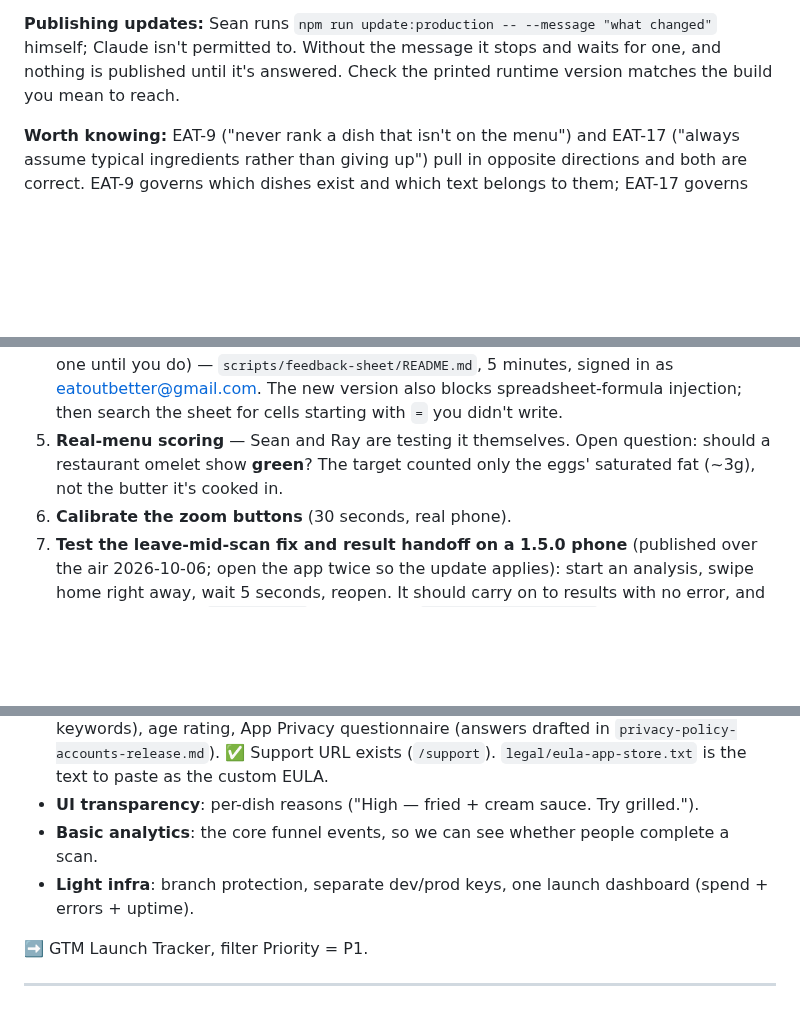
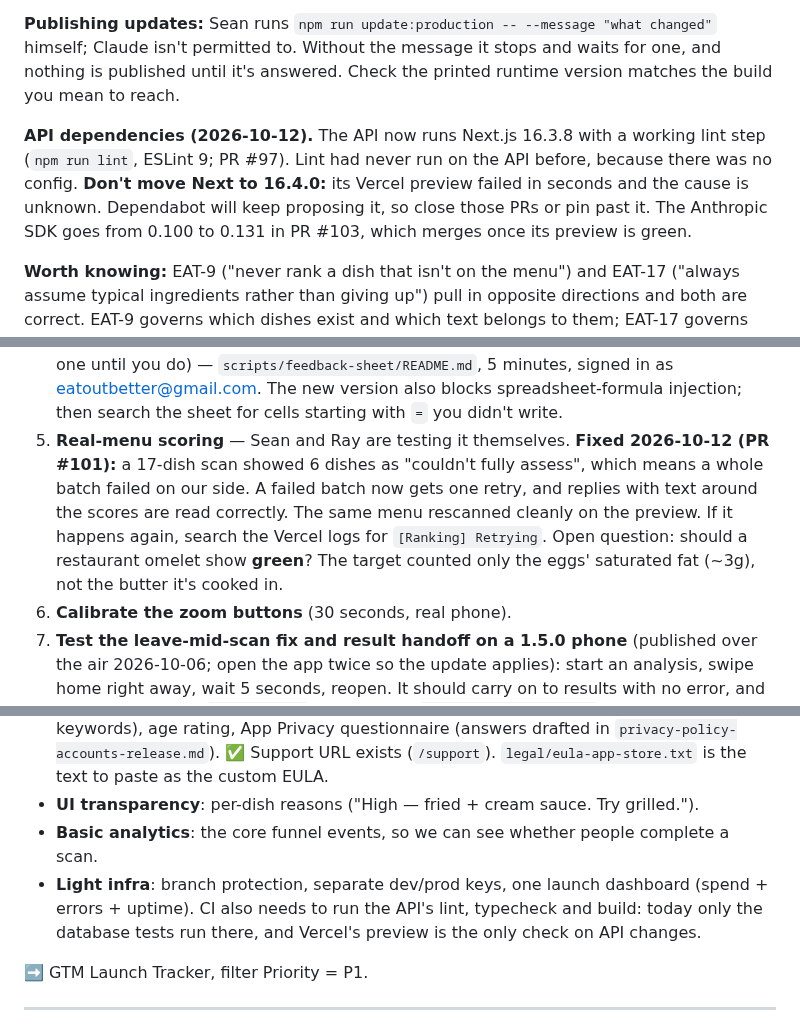
Before and after one commit to stlynn13-lgtm/eat-out-better, a Markdown page: plan.md, 3 parts joined by grey strips. Rendered like a GitHub page; blank space fills up the shorter version.

Commit message:
plan.md: record today's API changes, scoring fix and PR triage
Co-Authored-By: Claude Opus 5.5 <noreply@anthropic.com>
Claude-Session: https://claude.ai/code/session_01HZm9cN5EZTNVxAr6iU6dbr

```diff
--- a/plan.md
+++ b/plan.md
@@ -85,6 +85,8 @@ And one test in the pricing pre-mortem that can't run as written: Apple Ads only
 
 **Publishing updates:** Sean runs `npm run update:production -- --message "what changed"` himself; Claude isn't permitted to. Without the message it stops and waits for one, and nothing is published until it's answered. Check the printed runtime version matches the build you mean to reach.
 
+**API dependencies (2026-10-12).** The API now runs Next.js 16.3.8 with a working lint step (`npm run lint`, ESLint 9; PR #97). Lint had never run on the API before, because there was no config. **Don't move Next to 16.4.0:** its Vercel preview failed in seconds and the cause is unknown. Dependabot will keep proposing it, so close those PRs or pin past it. The Anthropic SDK goes from 0.100 to 0.131 in PR #103, which merges once its preview is green.
+
 **Worth knowing:** EAT-9 ("never rank a dish that isn't on the menu") and EAT-17 ("always assume typical ingredients rather than giving up") pull in opposite directions and both are correct. EAT-9 governs which dishes exist and which text belongs to them; EAT-17 governs how hard to think about a dish that really is on the menu. Keep them apart when either is touched again.
 
 ---
@@ -109,7 +111,7 @@ And one test in the pricing pre-mortem that can't run as written: Apple Ads only
 2. **Try the photo-pick fix on a phone**: reopen the app twice so the update applies, pick two library photos, and the "Adding…" tile should appear as soon as the picker closes.
 3. **Move Ray to build 14**, so nobody is left on build 13 and the `ota/1.3.0` line can stop being maintained.
 4. **Paste the feedback script** (PR #56 merged 2026-10-06; the sheet still runs the old one until you do) — `scripts/feedback-sheet/README.md`, 5 minutes, signed in as eatoutbetter@gmail.com. The new version also blocks spreadsheet-formula injection; then search the sheet for cells starting with `=` you didn't write.
-5. **Real-menu scoring** — Sean and Ray are testing it themselves. Open question: should a restaurant omelet show **green**? The target counted only the eggs' saturated fat (~3g), not the butter it's cooked in.
+5. **Real-menu scoring** — Sean and Ray are testing it themselves. **Fixed 2026-10-12 (PR #101):** a 17-dish scan showed 6 dishes as "couldn't fully assess", which means a whole batch failed on our side. A failed batch now gets one retry, and replies with text around the scores are read correctly. The same menu rescanned cleanly on the preview. If it happens again, search the Vercel logs for `[Ranking] Retrying`. Open question: should a restaurant omelet show **green**? The target counted only the eggs' saturated fat (~3g), not the butter it's cooked in.
 6. **Calibrate the zoom buttons** (30 seconds, real phone).
 7. **Test the leave-mid-scan fix and result handoff on a 1.5.0 phone** (published over the air 2026-10-06; open the app twice so the update applies): start an analysis, swipe home right away, wait 5 seconds, reopen. It should carry on to results with no error, and the Vercel logs for `/api/analyze` should show `Replayed stored result` rather than a second full scan. Repeat with two leaves in one scan. While there, check a scan still backs up to the account (the update also carried the signed-scan sync change). Details: `log.md`, 2026-10-06.
 8. **Run the repeat-use test** (spec at the top of this file). It decides whether more build work on accounts, pricing and scoring is worth doing, so it outranks everything on this list except the security follow-ups and item 0, which it depends on.
@@ -239,7 +242,7 @@ And one test in the pricing pre-mortem that can't run as written: Apple Ads only
 - **App Store submission assets**: final app icon, screenshots, listing copy (with search keywords), age rating, App Privacy questionnaire (answers drafted in `privacy-policy-accounts-release.md`). ✅ Support URL exists (`/support`). `legal/eula-app-store.txt` is the text to paste as the custom EULA.
 - **UI transparency**: per-dish reasons ("High — fried + cream sauce. Try grilled.").
 - **Basic analytics**: the core funnel events, so we can see whether people complete a scan.
-- **Light infra**: branch protection, separate dev/prod keys, one launch dashboard (spend + errors + uptime).
+- **Light infra**: branch protection, separate dev/prod keys, one launch dashboard (spend + errors + uptime). CI also needs to run the API's lint, typecheck and build: today only the database tests run there, and Vercel's preview is the only check on API changes.
 
 ➡️ GTM Launch Tracker, filter Priority = P1.
 
```
Also changed, not shown: other parts of plan.md (+2 -1 lines).
